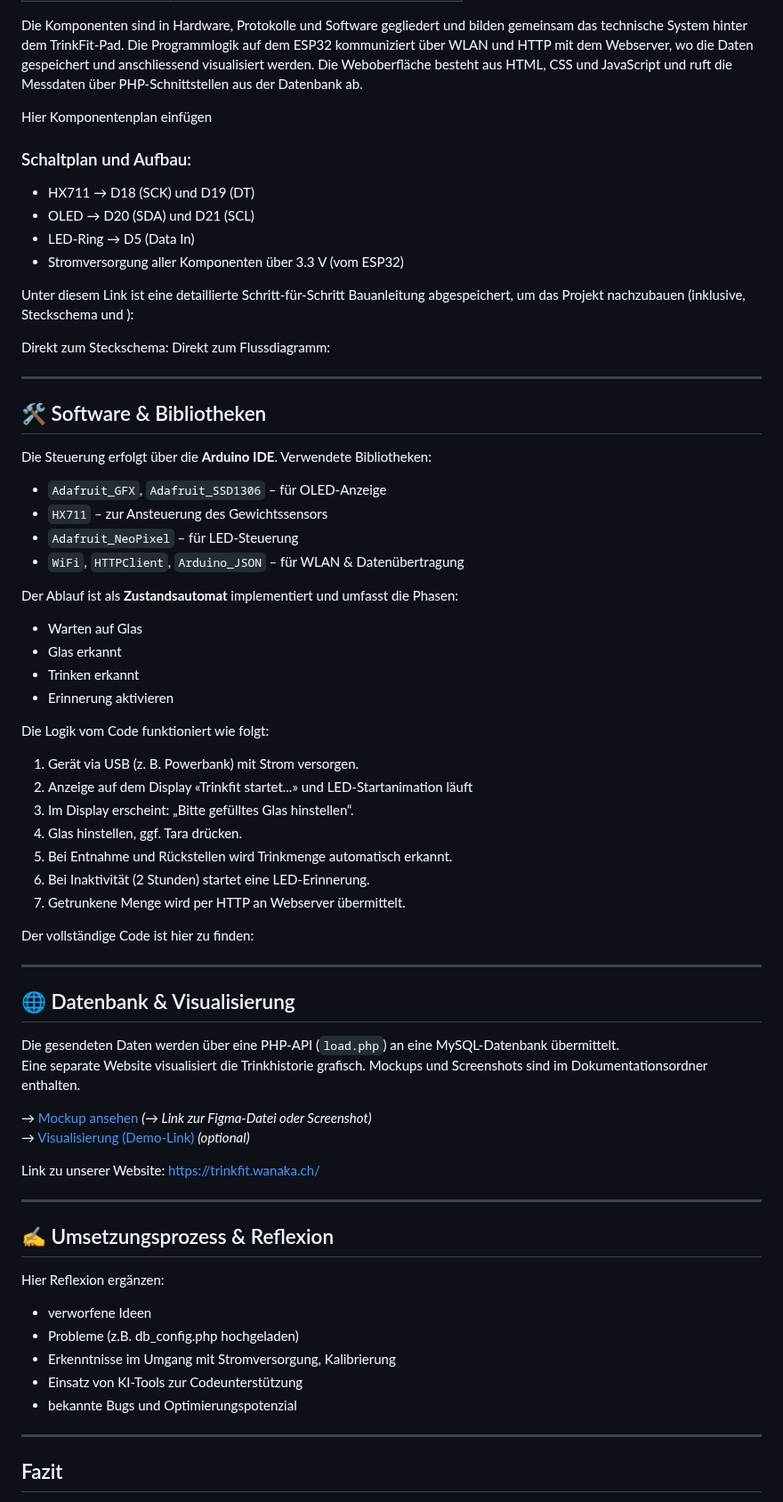
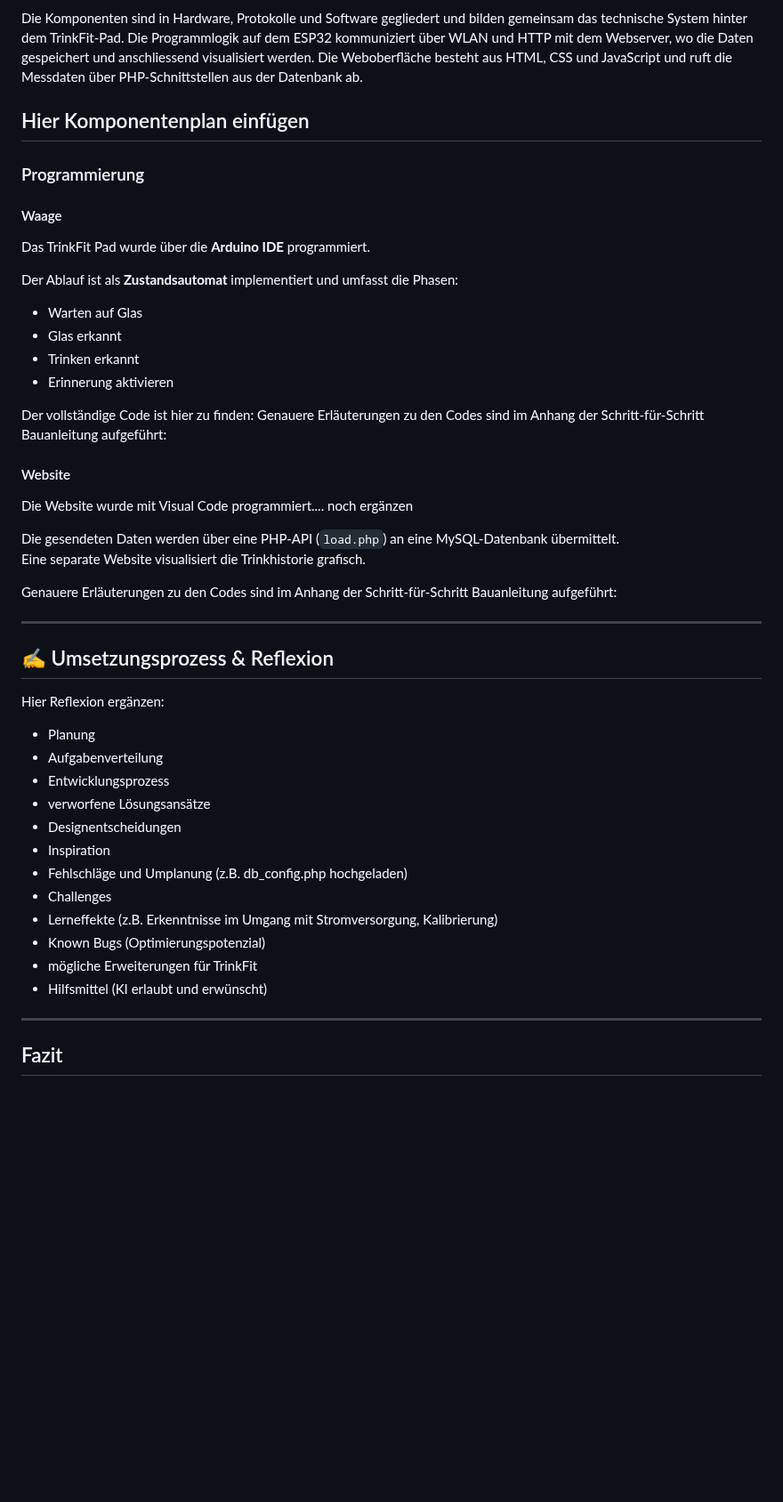
Before and after one commit to wanakaemmenegger/IM4, a Markdown page: README.md, the part around one of its changes. Shown at 89% size. GitHub-like rendering; blank space fills up the shorter version.

```diff
--- a/README.md
+++ b/README.md
@@ -97,31 +111,13 @@ Komponenten und ihre Funktion:
 Die Komponenten sind in Hardware, Protokolle und Software gegliedert und bilden gemeinsam das technische System hinter dem TrinkFit-Pad. Die Programmlogik auf dem ESP32 kommuniziert über WLAN und HTTP mit dem Webserver, wo die Daten gespeichert und anschliessend visualisiert werden. Die Weboberfläche besteht aus HTML, CSS und JavaScript und ruft die Messdaten über PHP-Schnittstellen aus der Datenbank ab.
 
 Hier Komponentenplan einfügen
-
-### Schaltplan und Aufbau:
-
-- HX711 → D18 (SCK) und D19 (DT)
-- OLED → D20 (SDA) und D21 (SCL)
-- LED-Ring → D5 (Data In)
-- Stromversorgung aller Komponenten über 3.3 V (vom ESP32)
-
-Unter diesem Link ist eine detaillierte Schritt-für-Schritt Bauanleitung abgespeichert, um das Projekt nachzubauen (inklusive, Steckschema und ):
-
-
-
-Direkt zum Steckschema:
-Direkt zum Flussdiagramm:
-
 ---
 
-## 🛠 Software & Bibliotheken
+### Programmierung
 
-Die Steuerung erfolgt über die **Arduino IDE**. Verwendete Bibliotheken:
+#### Waage
 
-- `Adafruit_GFX`, `Adafruit_SSD1306` – für OLED-Anzeige
-- `HX711` – zur Ansteuerung des Gewichtssensors
-- `Adafruit_NeoPixel` – für LED-Steuerung
-- `WiFi`, `HTTPClient`, `Arduino_JSON` – für WLAN & Datenübertragung
+Das TrinkFit Pad wurde über die **Arduino IDE** programmiert.
 
 Der Ablauf ist als **Zustandsautomat** implementiert und umfasst die Phasen:
 - Warten auf Glas
@@ -129,40 +125,35 @@ Der Ablauf ist als **Zustandsautomat** implementiert und umfasst die Phasen:
 - Trinken erkannt
 - Erinnerung aktivieren
 
-Die Logik vom Code funktioniert wie folgt:
+Der vollständige Code ist hier zu finden:
+Genauere Erläuterungen zu den Codes sind im Anhang der Schritt-für-Schritt Bauanleitung aufgeführt:
 
-1. Gerät via USB (z. B. Powerbank) mit Strom versorgen.
-2. Anzeige auf dem Display «Trinkfit startet...» und LED-Startanimation läuft
-3. Im Display erscheint: „Bitte gefülltes Glas hinstellen“.
-4. Glas hinstellen, ggf. Tara drücken.
-5. Bei Entnahme und Rückstellen wird Trinkmenge automatisch erkannt.
-6. Bei Inaktivität (2 Stunden) startet eine LED-Erinnerung.
-7. Getrunkene Menge wird per HTTP an Webserver übermittelt.
+#### Website
 
-Der vollständige Code ist hier zu finden:
-
----
-
-## 🌐 Datenbank & Visualisierung
+Die Website wurde mit Visual Code programmiert.... noch ergänzen
 
 Die gesendeten Daten werden über eine PHP-API (`load.php`) an eine MySQL-Datenbank übermittelt.
-Eine separate Website visualisiert die Trinkhistorie grafisch. Mockups und Screenshots sind im Dokumentationsordner enthalten.
+Eine separate Website visualisiert die Trinkhistorie grafisch.
 
-→ [Mockup ansehen](#) *(→ Link zur Figma-Datei oder Screenshot)*
-→ [Visualisierung (Demo-Link)](#) *(optional)*
-
-Link zu unserer Website: https://trinkfit.wanaka.ch/
+Genauere Erläuterungen zu den Codes sind im Anhang der Schritt-für-Schritt Bauanleitung aufgeführt:
 
 ---
 
 ## ✍️ Umsetzungsprozess & Reflexion
 
 Hier Reflexion ergänzen:
-- verworfene Ideen
-- Probleme (z.B. db_config.php hochgeladen)
-- Erkenntnisse im Umgang mit Stromversorgung, Kalibrierung
-- Einsatz von KI-Tools zur Codeunterstützung
-- bekannte Bugs und Optimierungspotenzial
+- Planung
+- Aufgabenverteilung
+- Entwicklungsprozess
+- verworfene Lösungsansätze
+- Designentscheidungen
+- Inspiration
+- Fehlschläge und Umplanung (z.B. db_config.php hochgeladen)
+- Challenges
+- Lerneffekte (z.B. Erkenntnisse im Umgang mit Stromversorgung, Kalibrierung)
+- Known Bugs (Optimierungspotenzial)
+- mögliche Erweiterungen für TrinkFit
+- Hilfsmittel (KI erlaubt und erwünscht)
 
 ---
 
```
Also changed, not shown: other parts of README.md (+22 -8 lines).
